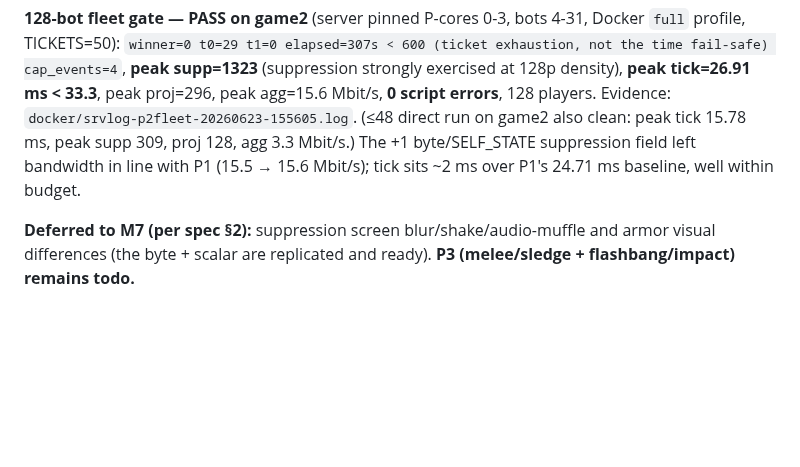
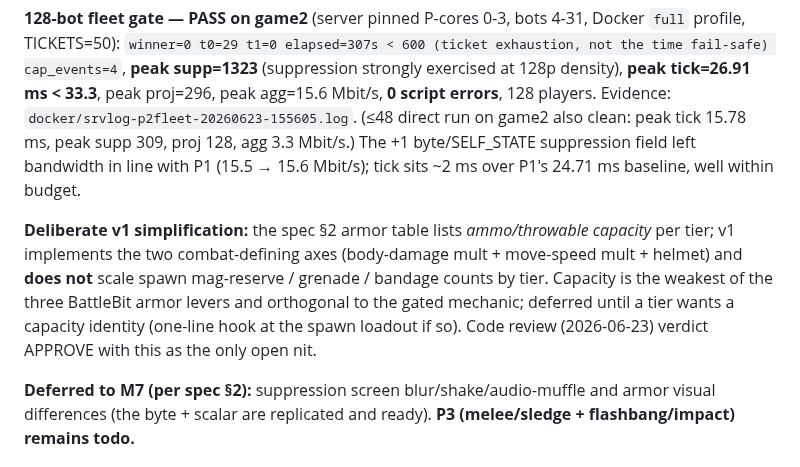
Before and after one commit to Rollese/blockfire, a Markdown page: docs/milestones/M5.5-combat-depth-2.md, the part around the change. Rendered like a GitHub page; blank space fills up the shorter version.

Commit message:
docs(M5.5-P2): note capacity-scaling as deliberate v1 simplification (review nit)
Co-Authored-By: Claude Opus 4.8 <noreply@anthropic.com>

```diff
--- a/docs/milestones/M5.5-combat-depth-2.md
+++ b/docs/milestones/M5.5-combat-depth-2.md
@@ -73,6 +73,8 @@ Plan: [`docs/plans/2026-06-17-m5.5-p2-survivability.md`](../plans/2026-06-17-m5.
 
 **128-bot fleet gate — PASS on game2** (server pinned P-cores 0-3, bots 4-31, Docker `full` profile, TICKETS=50): `winner=0 t0=29 t1=0 elapsed=307s < 600 (ticket exhaustion, not the time fail-safe) cap_events=4`, **peak supp=1323** (suppression strongly exercised at 128p density), **peak tick=26.91 ms < 33.3**, peak proj=296, peak agg=15.6 Mbit/s, **0 script errors**, 128 players. Evidence: `docker/srvlog-p2fleet-20260623-155605.log`. (≤48 direct run on game2 also clean: peak tick 15.78 ms, peak supp 309, proj 128, agg 3.3 Mbit/s.) The +1 byte/SELF_STATE suppression field left bandwidth in line with P1 (15.5 → 15.6 Mbit/s); tick sits ~2 ms over P1's 24.71 ms baseline, well within budget.
 
+**Deliberate v1 simplification:** the spec §2 armor table lists *ammo/throwable capacity* per tier; v1 implements the two combat-defining axes (body-damage mult + move-speed mult + helmet) and **does not** scale spawn mag-reserve / grenade / bandage counts by tier. Capacity is the weakest of the three BattleBit armor levers and orthogonal to the gated mechanic; deferred until a tier wants a capacity identity (one-line hook at the spawn loadout if so). Code review (2026-06-23) verdict APPROVE with this as the only open nit.
+
 **Deferred to M7 (per spec §2):** suppression screen blur/shake/audio-muffle and armor visual differences (the byte + scalar are replicated and ready). **P3 (melee/sledge + flashbang/impact) remains todo.**
 
 ## Specs required
```
